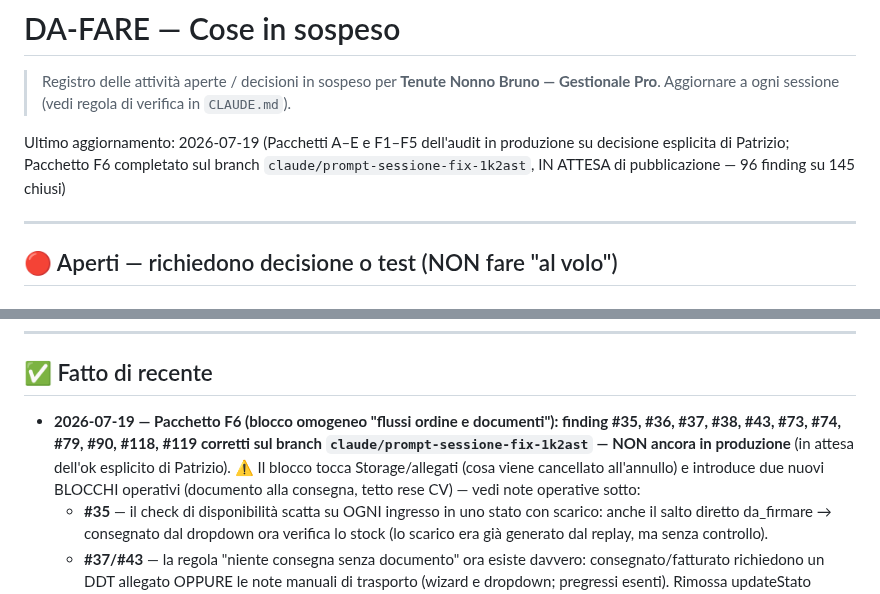
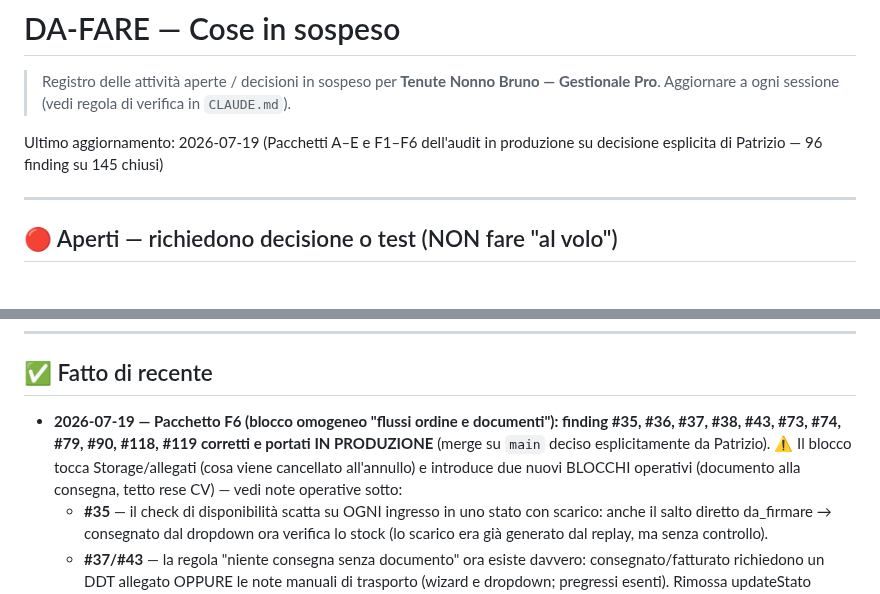
Before and after one commit to pdonnini-pixel/Tenute-Nonno-Bruno, a Markdown page: DA-FARE.md, 2 parts joined by grey strips. Drawn GitHub-style.

Commit message:
DA-FARE: Pacchetto F6 pubblicato in produzione
Co-Authored-By: Claude Fable 5 <noreply@anthropic.com>
Claude-Session: https://claude.ai/code/session_019es2xPEfTNYnakyyjdauDH

```diff
--- a/DA-FARE.md
+++ b/DA-FARE.md
@@ -3,7 +3,7 @@
 > Registro delle attività aperte / decisioni in sospeso per **Tenute Nonno Bruno — Gestionale Pro**.
 > Aggiornare a ogni sessione (vedi regola di verifica in `CLAUDE.md`).
 
-Ultimo aggiornamento: 2026-07-19 (Pacchetti A–E e F1–F5 dell'audit in produzione su decisione esplicita di Patrizio; Pacchetto F6 completato sul branch `claude/prompt-sessione-fix-1k2ast`, IN ATTESA di pubblicazione — 96 finding su 145 chiusi)
+Ultimo aggiornamento: 2026-07-19 (Pacchetti A–E e F1–F6 dell'audit in produzione su decisione esplicita di Patrizio — 96 finding su 145 chiusi)
 
 ---
 
@@ -57,7 +57,7 @@ Ultimo aggiornamento: 2026-07-19 (Pacchetti A–E e F1–F5 dell'audit in produz
 ---
 
 ## ✅ Fatto di recente
-- **2026-07-19 — Pacchetto F6 (blocco omogeneo "flussi ordine e documenti"): finding #35, #36, #37, #38, #43, #73, #74, #79, #90, #118, #119 corretti sul branch `claude/prompt-sessione-fix-1k2ast` — NON ancora in produzione** (in attesa dell'ok esplicito di Patrizio). ⚠️ Il blocco tocca Storage/allegati (cosa viene cancellato all'annullo) e introduce due nuovi BLOCCHI operativi (documento alla consegna, tetto rese CV) — vedi note operative sotto:
+- **2026-07-19 — Pacchetto F6 (blocco omogeneo "flussi ordine e documenti"): finding #35, #36, #37, #38, #43, #73, #74, #79, #90, #118, #119 corretti e portati IN PRODUZIONE** (merge su `main` deciso esplicitamente da Patrizio). ⚠️ Il blocco tocca Storage/allegati (cosa viene cancellato all'annullo) e introduce due nuovi BLOCCHI operativi (documento alla consegna, tetto rese CV) — vedi note operative sotto:
   - **#35** — il check di disponibilità scatta su OGNI ingresso in uno stato con scarico: anche il salto diretto da_firmare → consegnato dal dropdown ora verifica lo stock (lo scarico era già generato dal replay, ma senza controllo).
   - **#37/#43** — la regola "niente consegna senza documento" ora esiste davvero: consegnato/fatturato richiedono un DDT allegato OPPURE le note manuali di trasporto (wizard e dropdown; pregressi esenti). Rimossa updateStato (codice morto che conteneva l'unico controllo). Guida in-app e docs/Guida-DDT-Magazzino (.md/.html) allineate (PDF derivato ancora da rigenerare, punto 3c). **Nota operativa: chi segnava consegne senza DDT ora deve compilare almeno le note manuali.**
   - **#36** — l'annullamento (tutti i percorsi, inclusa l'eliminazione SuperAdmin) non cancella più da Storage i DDT/fatture referenziati dai movimenti: l'Archivio DDT non punta più a file inesistenti e il documento di una consegna avvenuta resta consultabile.
```
